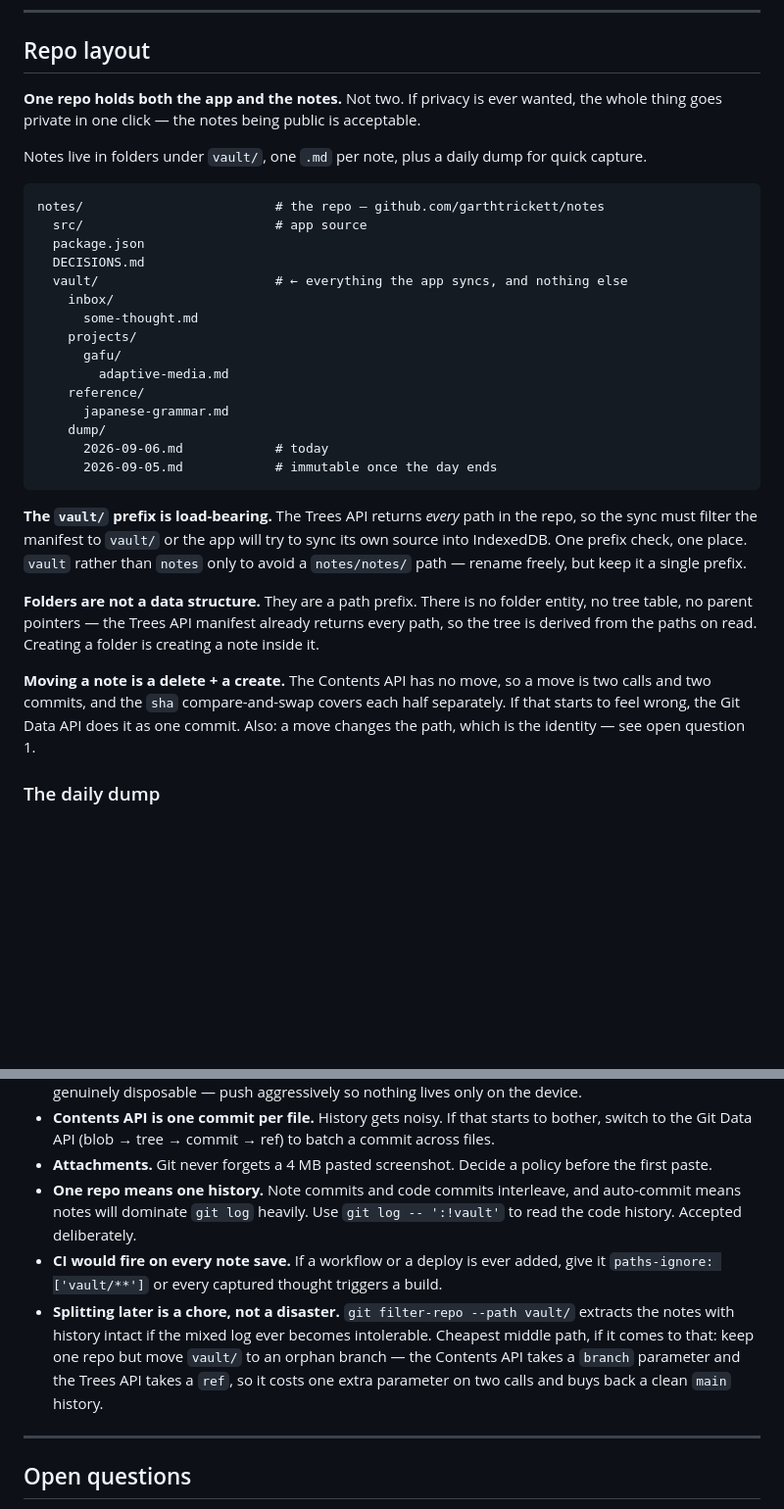
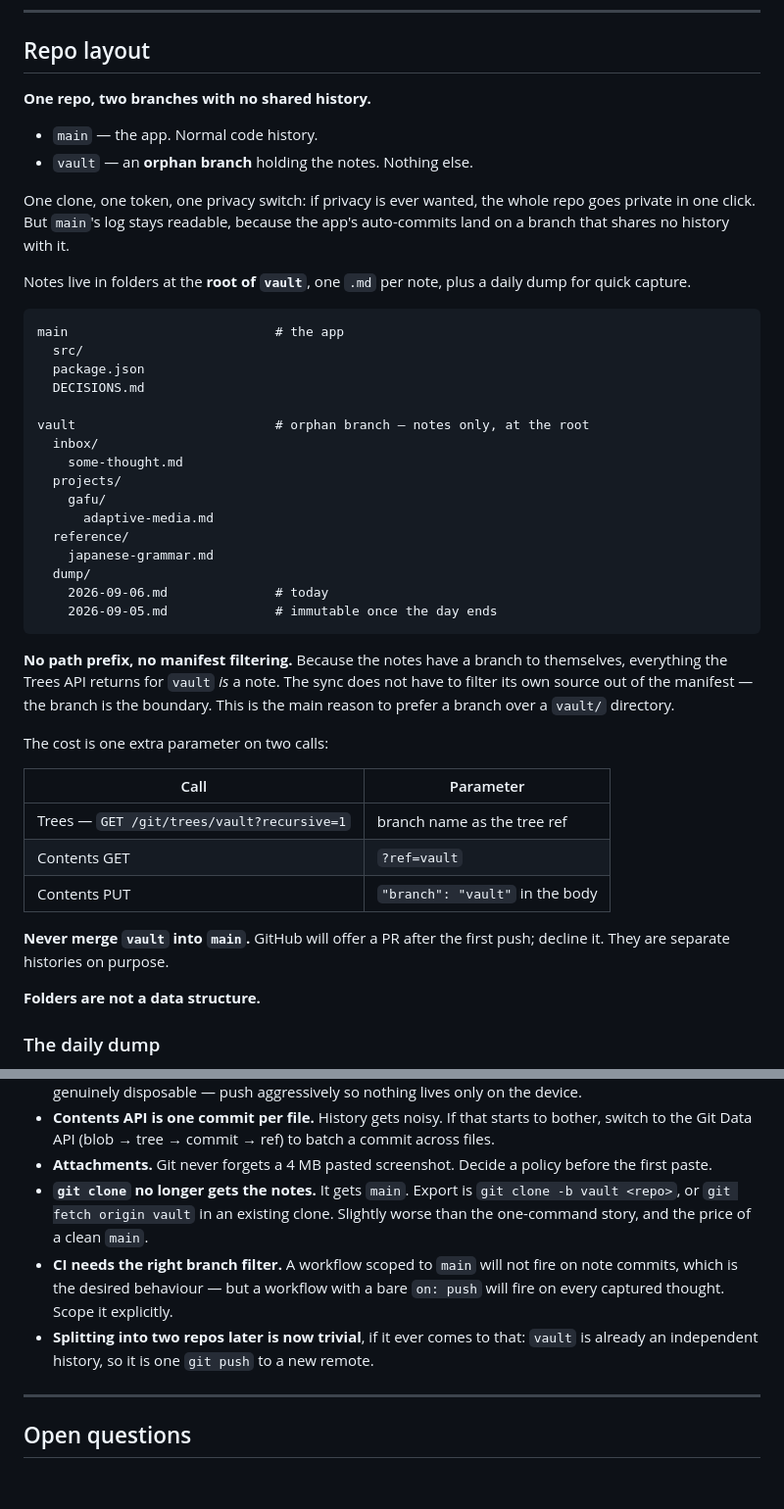
Before and after one commit to garthtrickett/notes, a Markdown page: DECISIONS.md, 2 parts joined by grey strips. Shown at 98% size. GitHub-like rendering; blank space fills up the shorter version.

Commit message:
Move the notes to an orphan vault branch
One repo, two histories. main keeps a readable log while the app auto-commits
to a branch that shares no history with it.

Drops the vault/ prefix and the manifest filtering with it: on a branch of its
own, everything the Trees API returns is a note, so the branch is the boundary
rather than a path check the sync has to remember to apply.

````diff
--- a/DECISIONS.md
+++ b/DECISIONS.md
@@ -58,46 +58,54 @@ Everything enters at the top and leaves at the bottom. Nothing mutates outside
 
 ## Repo layout
 
-**One repo holds both the app and the notes.** Not two. If privacy is ever
-wanted, the whole thing goes private in one click — the notes being public is
-acceptable.
+**One repo, two branches with no shared history.**
 
-Notes live in folders under `vault/`, one `.md` per note, plus a daily dump for
-quick capture.
+- `main` — the app. Normal code history.
+- `vault` — an **orphan branch** holding the notes. Nothing else.
+
+One clone, one token, one privacy switch: if privacy is ever wanted, the whole
+repo goes private in one click. But `main`'s log stays readable, because the
+app's auto-commits land on a branch that shares no history with it.
+
+Notes live in folders at the **root of `vault`**, one `.md` per note, plus a
+daily dump for quick capture.
 
 ```
-notes/                         # the repo — github.com/garthtrickett/notes
-  src/                         # app source
+main                           # the app
+  src/
   package.json
   DECISIONS.md
-  vault/                       # ← everything the app syncs, and nothing else
-    inbox/
-      some-thought.md
-    projects/
-      gafu/
-        adaptive-media.md
-    reference/
-      japanese-grammar.md
-    dump/
-      2026-09-06.md            # today
-      2026-09-05.md            # immutable once the day ends
+
+vault                          # orphan branch — notes only, at the root
+  inbox/
+    some-thought.md
+  projects/
+    gafu/
+      adaptive-media.md
+  reference/
+    japanese-grammar.md
+  dump/
+    2026-09-06.md              # today
+    2026-09-05.md              # immutable once the day ends
 ```
 
-**The `vault/` prefix is load-bearing.** The Trees API returns *every* path in
-the repo, so the sync must filter the manifest to `vault/` or the app will try to
-sync its own source into IndexedDB. One prefix check, one place. `vault` rather
-than `notes` only to avoid a `notes/notes/` path — rename freely, but keep it a
-single prefix.
+**No path prefix, no manifest filtering.** Because the notes have a branch to
+themselves, everything the Trees API returns for `vault` *is* a note. The sync
+does not have to filter its own source out of the manifest — the branch is the
+boundary. This is the main reason to prefer a branch over a `vault/` directory.
 
-**Folders are not a data structure.** They are a path prefix. There is no folder
-entity, no tree table, no parent pointers — the Trees API manifest already
-returns every path, so the tree is derived from the paths on read. Creating a
-folder is creating a note inside it.
+The cost is one extra parameter on two calls:
 
-**Moving a note is a delete + a create.** The Contents API has no move, so a move
-is two calls and two commits, and the `sha` compare-and-swap covers each half
-separately. If that starts to feel wrong, the Git Data API does it as one commit.
-Also: a move changes the path, which is the identity — see open question 1.
+| Call | Parameter |
+|---|---|
+| Trees — `GET /git/trees/vault?recursive=1` | branch name as the tree ref |
+| Contents GET | `?ref=vault` |
+| Contents PUT | `"branch": "vault"` in the body |
+
+**Never merge `vault` into `main`.** GitHub will offer a PR after the first
+push; decline it. They are separate histories on purpose.
+
+**Folders are not a data structure.**
 
 ### The daily dump
 
@@ -252,18 +260,15 @@ Stated up front so they aren't surprises later.
   commit across files.
 - **Attachments.** Git never forgets a 4 MB pasted screenshot. Decide a policy
   before the first paste.
-- **One repo means one history.** Note commits and code commits interleave, and
-  auto-commit means notes will dominate `git log` heavily. Use
-  `git log -- ':!vault'` to read the code history. Accepted deliberately.
-- **CI would fire on every note save.** If a workflow or a deploy is ever added,
-  give it `paths-ignore: ['vault/**']` or every captured thought triggers a
-  build.
-- **Splitting later is a chore, not a disaster.** `git filter-repo --path vault/`
-  extracts the notes with history intact if the mixed log ever becomes
-  intolerable. Cheapest middle path, if it comes to that: keep one repo but move
-  `vault/` to an orphan branch — the Contents API takes a `branch` parameter and
-  the Trees API takes a `ref`, so it costs one extra parameter on two calls and
-  buys back a clean `main` history.
+- **`git clone` no longer gets the notes.** It gets `main`. Export is
+  `git clone -b vault <repo>`, or `git fetch origin vault` in an existing clone.
+  Slightly worse than the one-command story, and the price of a clean `main`.
+- **CI needs the right branch filter.** A workflow scoped to `main` will not fire
+  on note commits, which is the desired behaviour — but a workflow with a bare
+  `on: push` will fire on every captured thought. Scope it explicitly.
+- **Splitting into two repos later is now trivial**, if it ever comes to that:
+  `vault` is already an independent history, so it is one `git push` to a new
+  remote.
 
 ---
 
````
